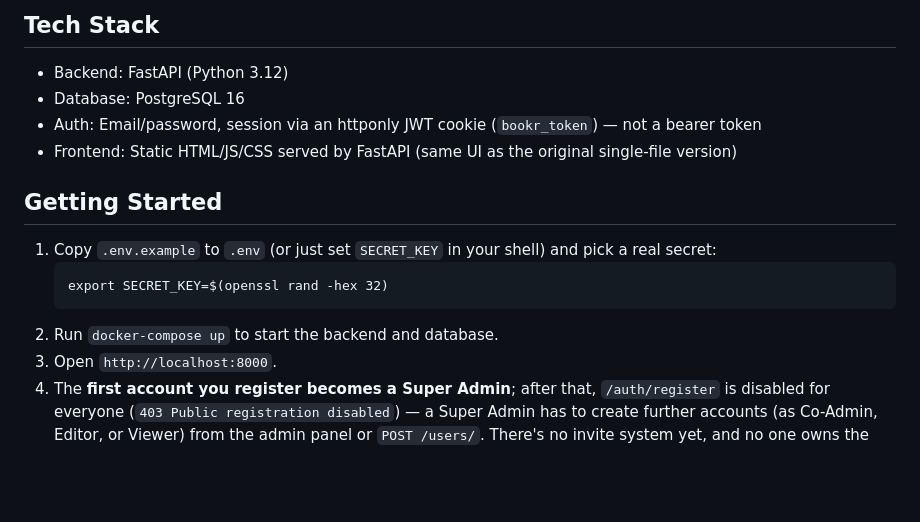
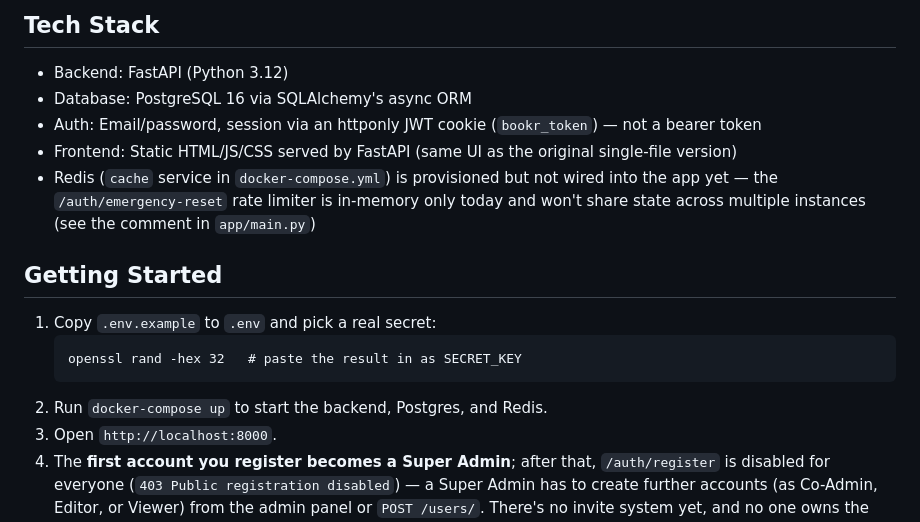
Before and after one commit to SooryaBalaji/bookr-compliance, a Markdown page: README.md, the part around one of its changes. Rendered like a GitHub page; blank space fills up the shorter version.

````diff
--- a/README.md
+++ b/README.md
@@ -4,17 +4,18 @@ Regulatory compliance and automated corporate filing tracker for Bookr, Inc.
 
 ## Tech Stack
 - Backend: FastAPI (Python 3.12)
-- Database: PostgreSQL 16
+- Database: PostgreSQL 16 via SQLAlchemy's async ORM
 - Auth: Email/password, session via an httponly JWT cookie (`bookr_token`) — not a bearer token
 - Frontend: Static HTML/JS/CSS served by FastAPI (same UI as the original single-file version)
+- Redis (`cache` service in `docker-compose.yml`) is provisioned but not wired into the app yet — the `/auth/emergency-reset` rate limiter is in-memory only today and won't share state across multiple instances (see the comment in `app/main.py`)
 
 ## Getting Started
 
-1. Copy `.env.example` to `.env` (or just set `SECRET_KEY` in your shell) and pick a real secret:
+1. Copy `.env.example` to `.env` and pick a real secret:
    ```
-   export SECRET_KEY=$(openssl rand -hex 32)
+   openssl rand -hex 32   # paste the result in as SECRET_KEY
    ```
-2. Run `docker-compose up` to start the backend and database.
+2. Run `docker-compose up` to start the backend, Postgres, and Redis.
 3. Open `http://localhost:8000`.
 4. The **first account you register becomes a Super Admin**; after that, `/auth/register` is disabled for everyone (`403 Public registration disabled`) — a Super Admin has to create further accounts (as Co-Admin, Editor, or Viewer) from the admin panel or `POST /users/`. There's no invite system yet, and no one owns the Super Admin slot until that first registration happens — if you're deploying this somewhere reachable outside your team, register the first account yourself before making it public, or put it behind a VPN/allowlist until you have.
 
````
Also changed, not shown: other parts of README.md (+35 -8 lines).
